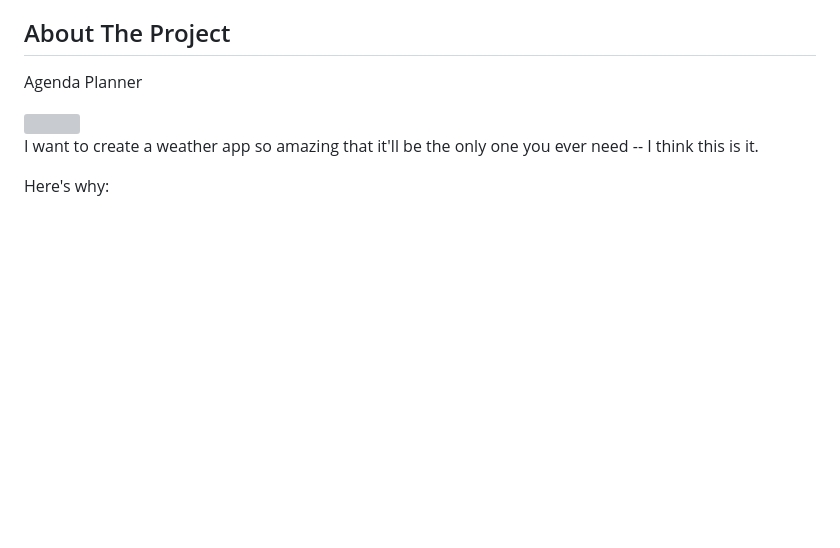
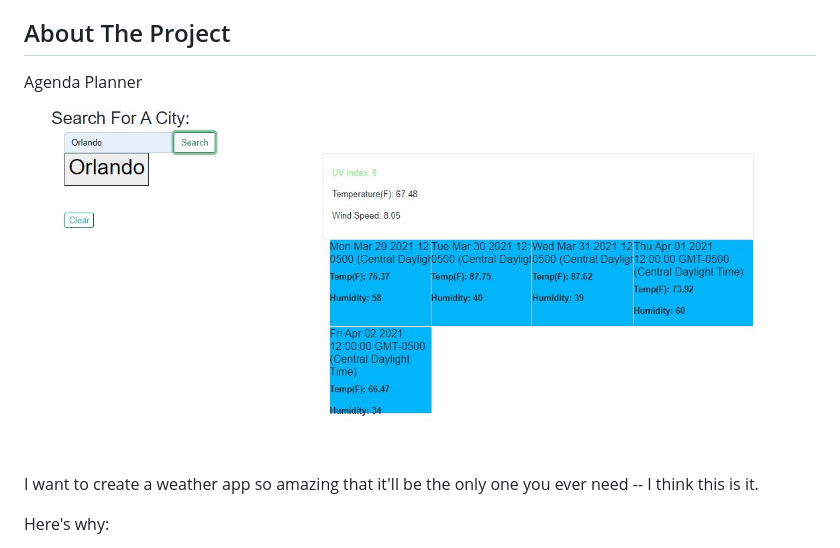
Before and after one commit to smilleeymilleey/weather__app, a Markdown page: README.md, the part around the change. Rendered like a GitHub page; pictures changed too: weatherapp.jpg (added); blank space fills up the shorter version; grey boxes are pictures that could not be loaded.

Commit message:
added pic of app to readme

```diff
--- a/README.md
+++ b/README.md
@@ -66,7 +66,7 @@
 
 Agenda Planner
 
-<img src="./agendascreenshot.jpg">
+<img src="./weatherapp.jpg">
 
  I want to create a weather app so amazing that it'll be the only one you ever need -- I think this is it.
 
```
